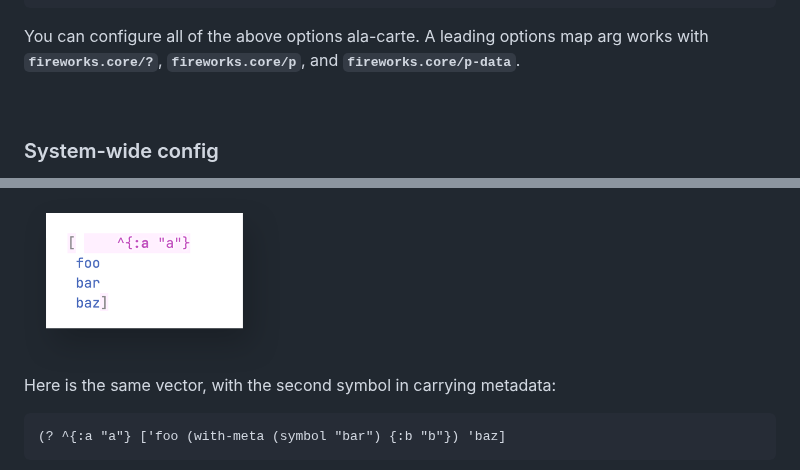
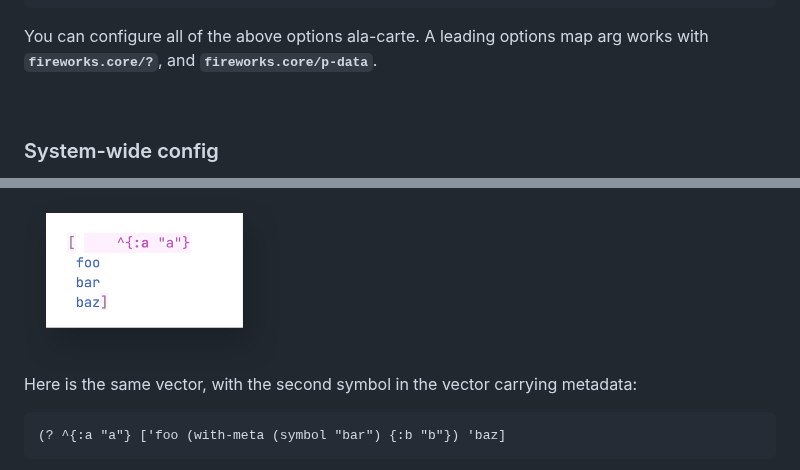
Before and after one commit to paintparty/fireworks, a Markdown page: README.md, 2 parts joined by grey strips. Drawn GitHub-style.

````diff
--- a/README.md
+++ b/README.md
@@ -281,7 +282,7 @@ For cutting & pasting into your [system-wide config](#system-wide-config), or tr
  :find                          nil}
 ```
 
-You can configure all of the above options ala-carte. A leading options map arg works with **`fireworks.core/?`**, **`fireworks.core/p`**, and **`fireworks.core/p-data`**.
+You can configure all of the above options ala-carte. A leading options map arg works with **`fireworks.core/?`**, and **`fireworks.core/p-data`**.
 
 <br>
 
@@ -485,7 +486,7 @@ For data structures, the metadata map is displayed inline, immediately following
 
 <img src="resources/metadata-coll-inline.png" width="256px" />
 
-Here is the same vector, with the second symbol in carrying metadata:
+Here is the same vector, with the second symbol in the vector carrying metadata:
 
 ```Clojure
 (? ^{:a "a"} ['foo (with-meta (symbol "bar") {:b "b"}) 'baz]
````
Also changed, not shown: other parts of README.md (+2 -1 lines).
